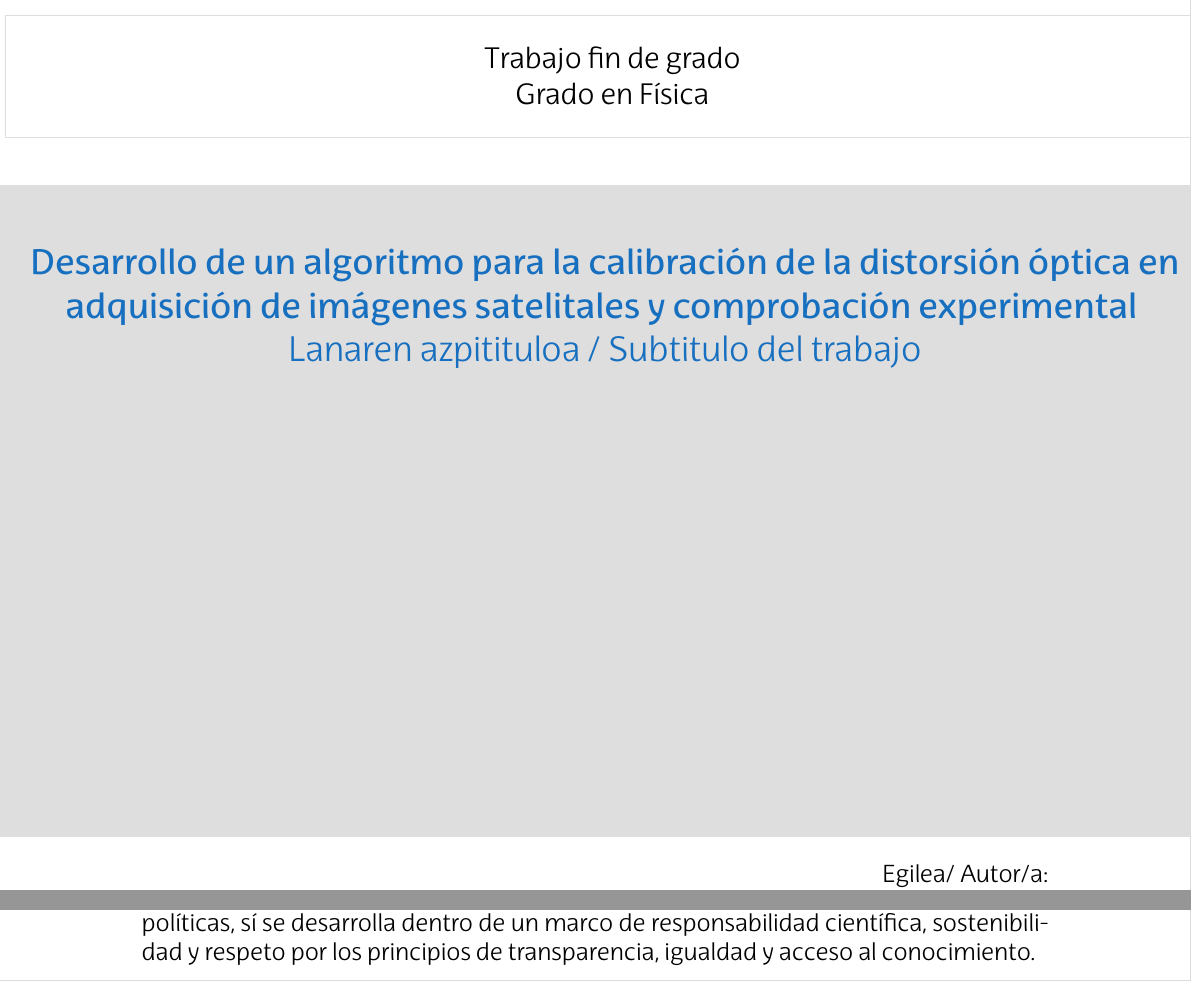
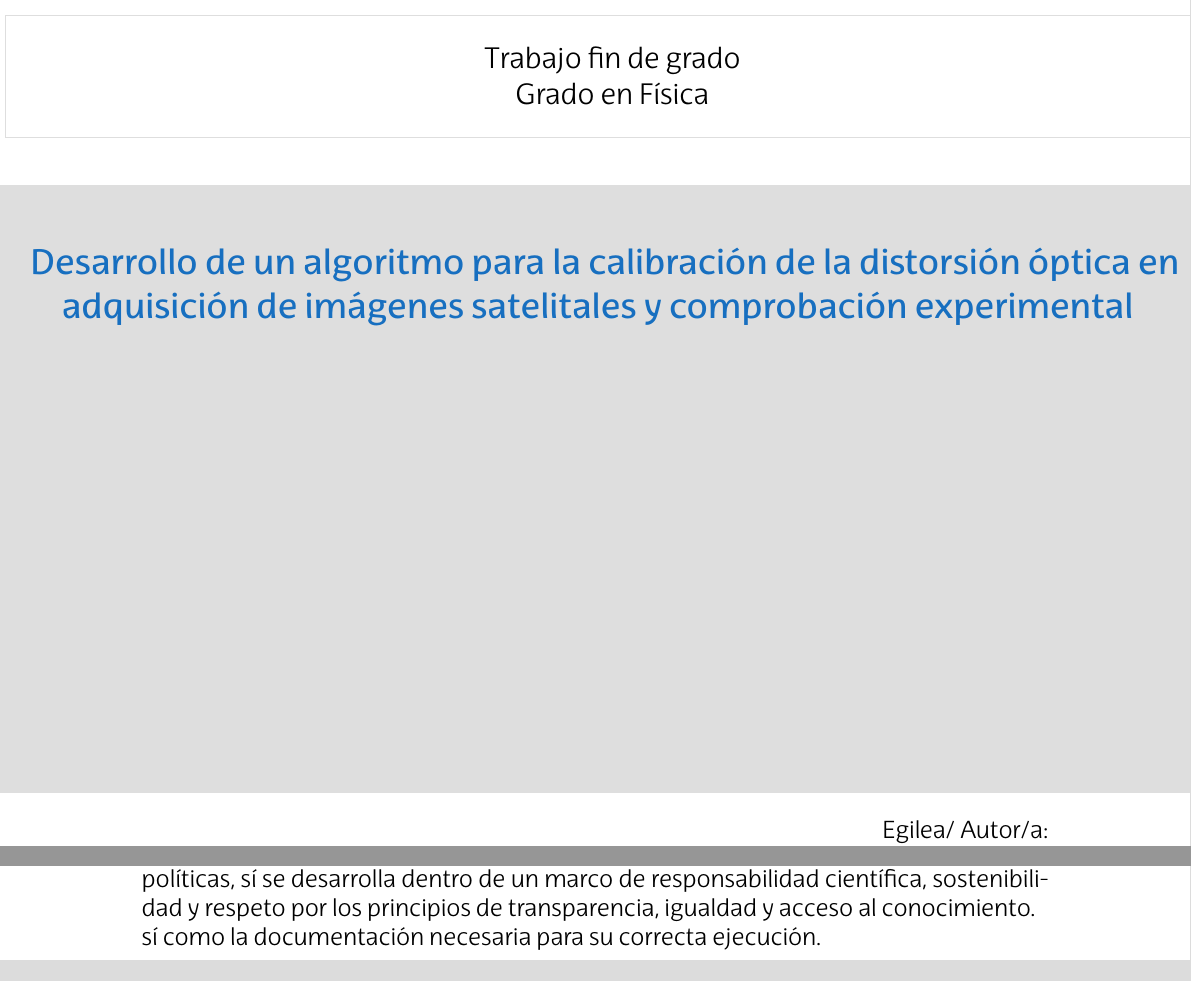
Before and after one commit to yoldi22/TFG_Yoldi, a LaTeX document (Memoria/TFG_portada-Latex-ehu/main.tex): two parts of pages 1 and 32 of 34, joined at a grey line, cut so that both start at the same text. Compiled offline with LuaLaTeX.

Commit message:
correccion subtitulo
corregido el subtitulo (se entrego ya corregido)

```diff
--- a/Memoria/TFG_portada-Latex-ehu/main.tex
+++ b/Memoria/TFG_portada-Latex-ehu/main.tex
@@ -125,8 +125,6 @@ sorting=none
     \color{RoyalBlue}
     \centering\Large\textbf{ Desarrollo de un algoritmo para la calibración de la distorsión óptica en adquisición de imágenes satelitales y comprobación experimental
 }
-    \\
-    \centering\textmd{ Lanaren azpitituloa / Subtitulo del trabajo}
 
 
     \vspace{7.5cm}\mbox{}
@@ -1144,6 +1142,7 @@ Uno de los aspectos más relevantes en relación con los valores democráticos e
 En cuanto a los Objetivos de Desarrollo Sostenible, el trabajo se relaciona especialmente con el ODS 4 (Educación de calidad), al aplicar y consolidar competencias científicas y tecnológicas adquiridas durante el grado, y con el ODS 9 (Industria, innovación e infraestructura), por el uso de herramientas digitales avanzadas para el análisis y modelización de datos. Además, el empleo de simulaciones computacionales en lugar de procesos experimentales más costosos en recursos puede contribuir indirectamente a un uso más eficiente de materiales y energía, en línea con el ODS 12 (Producción y consumo responsables).\\
 
 En definitiva, aunque el trabajo no aborda de forma directa cuestiones sociales o políticas, sí se desarrolla dentro de un marco de responsabilidad científica, sostenibilidad y respeto por los principios de transparencia, igualdad y acceso al conocimiento.\\
+sí como la documentación necesaria para su correcta ejecución.
 
 \newpage
 
```
Also changed, not shown: 3 other files.
